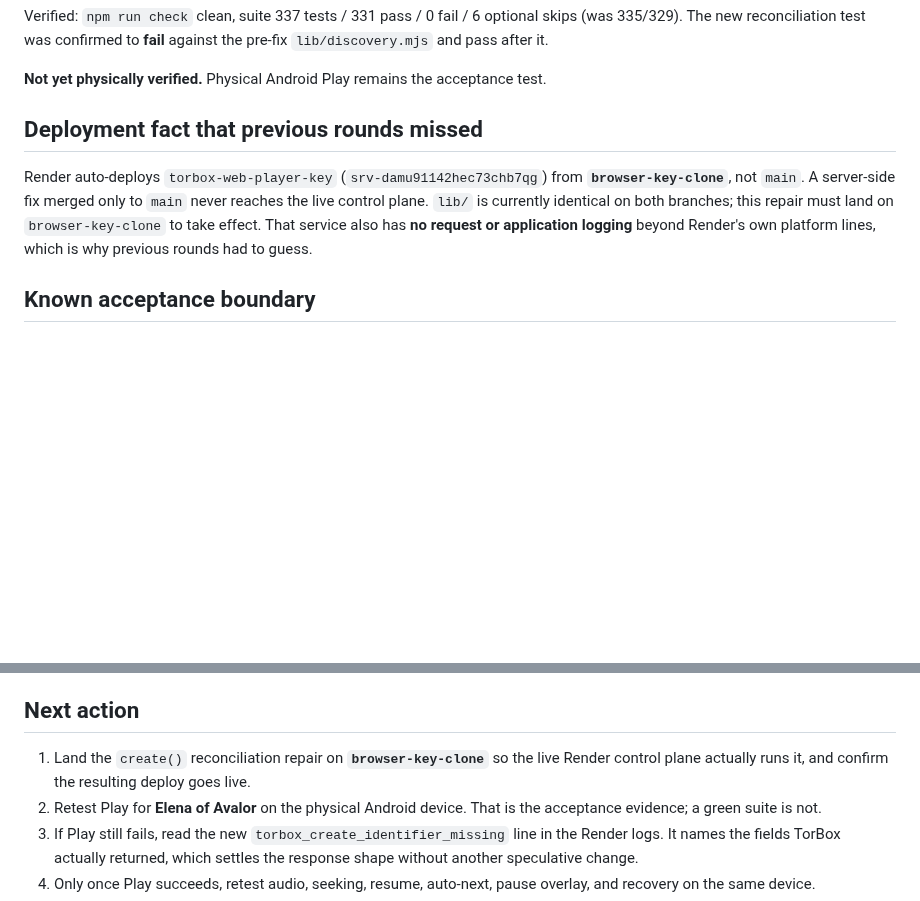
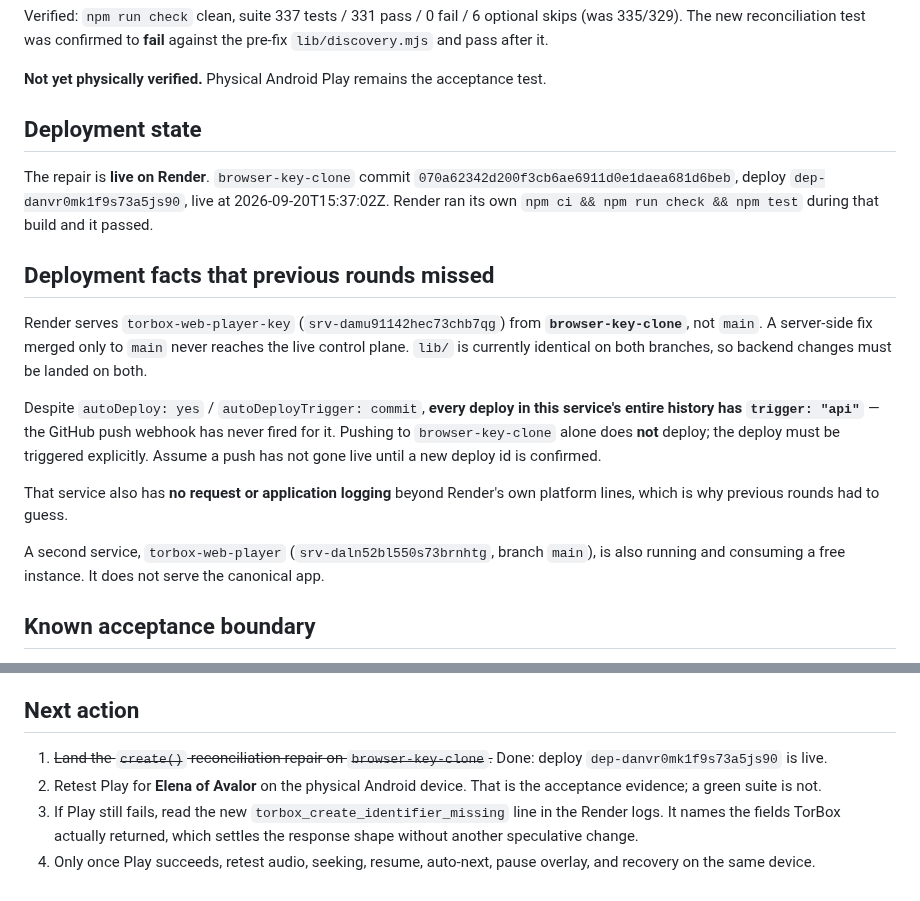
Before and after one commit to to-shreds/torbox-web-player, a Markdown page: HANDOFF.md, 2 parts joined by grey strips. Drawn GitHub-style; blank space fills up the shorter version.

Commit message:
Record live Render deploy of the Play repair
Deploy dep-danvr0mk1f9s73a5js90 from browser-key-clone 070a623 is live.

Also records that despite autoDeploy being enabled, every deploy in this
service's history has trigger "api": the GitHub push webhook has never
fired, so a push to browser-key-clone must not be assumed live until a new
deploy id is confirmed.

Co-Authored-By: Claude Opus 5 <noreply@anthropic.com>
Claude-Session: https://claude.ai/code/session_01MskRUY4Em79wKeHti9SeKT

```diff
--- a/HANDOFF.md
+++ b/HANDOFF.md
@@ -66,9 +66,19 @@ Verified: `npm run check` clean, suite 337 tests / 331 pass / 0 fail / 6 optiona
 
 **Not yet physically verified.** Physical Android Play remains the acceptance test.
 
-## Deployment fact that previous rounds missed
+## Deployment state
 
-Render auto-deploys `torbox-web-player-key` (`srv-damu91142hec73chb7qg`) from **`browser-key-clone`**, not `main`. A server-side fix merged only to `main` never reaches the live control plane. `lib/` is currently identical on both branches; this repair must land on `browser-key-clone` to take effect. That service also has **no request or application logging** beyond Render's own platform lines, which is why previous rounds had to guess.
+The repair is **live on Render**. `browser-key-clone` commit `070a62342d200f3cb6ae6911d0e1daea681d6beb`, deploy `dep-danvr0mk1f9s73a5js90`, live at 2026-09-20T15:37:02Z. Render ran its own `npm ci && npm run check && npm test` during that build and it passed.
+
+## Deployment facts that previous rounds missed
+
+Render serves `torbox-web-player-key` (`srv-damu91142hec73chb7qg`) from **`browser-key-clone`**, not `main`. A server-side fix merged only to `main` never reaches the live control plane. `lib/` is currently identical on both branches, so backend changes must be landed on both.
+
+Despite `autoDeploy: yes` / `autoDeployTrigger: commit`, **every deploy in this service's entire history has `trigger: "api"`** — the GitHub push webhook has never fired for it. Pushing to `browser-key-clone` alone does **not** deploy; the deploy must be triggered explicitly. Assume a push has not gone live until a new deploy id is confirmed.
+
+That service also has **no request or application logging** beyond Render's own platform lines, which is why previous rounds had to guess.
+
+A second service, `torbox-web-player` (`srv-daln52bl550s73brnhtg`, branch `main`), is also running and consuming a free instance. It does not serve the canonical app.
 
 ## Known acceptance boundary
 
@@ -84,7 +94,7 @@ The current user request is to have another agent independently audit the projec
 
 ## Next action
 
-1. Land the `create()` reconciliation repair on **`browser-key-clone`** so the live Render control plane actually runs it, and confirm the resulting deploy goes live.
+1. ~~Land the `create()` reconciliation repair on `browser-key-clone`.~~ Done: deploy `dep-danvr0mk1f9s73a5js90` is live.
 2. Retest Play for **Elena of Avalor** on the physical Android device. That is the acceptance evidence; a green suite is not.
 3. If Play still fails, read the new `torbox_create_identifier_missing` line in the Render logs. It names the fields TorBox actually returned, which settles the response shape without another speculative change.
 4. Only once Play succeeds, retest audio, seeking, resume, auto-next, pause overlay, and recovery on the same device.
```
